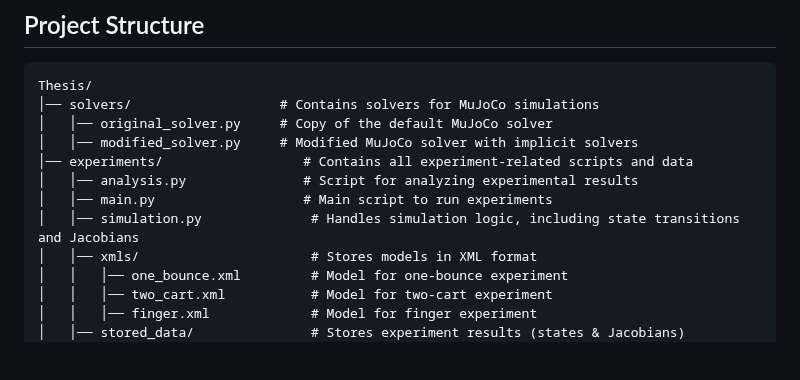
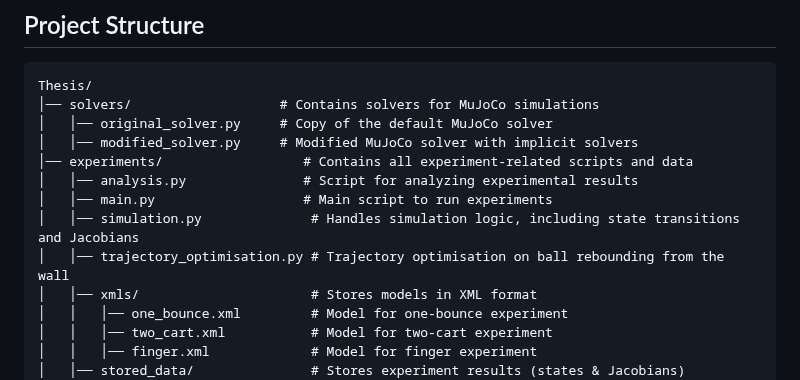
Before and after one commit to githubhash01/Thesis, a Markdown page: README.md, the part around the change. Drawn GitHub-style; blank space fills up the shorter version.

```diff
--- a/README.md
+++ b/README.md
@@ -13,6 +13,7 @@ Thesis/
 │   │── analysis.py               # Script for analyzing experimental results
 │   │── main.py                   # Main script to run experiments
 │   │── simulation.py              # Handles simulation logic, including state transitions and Jacobians
+│   │── trajectory_optimisation.py # Trajectory optimisation on ball rebounding from the wall
 │   │── xmls/                      # Stores models in XML format
 │   │   │── one_bounce.xml         # Model for one-bounce experiment
 │   │   │── two_cart.xml           # Model for two-cart experiment
```
